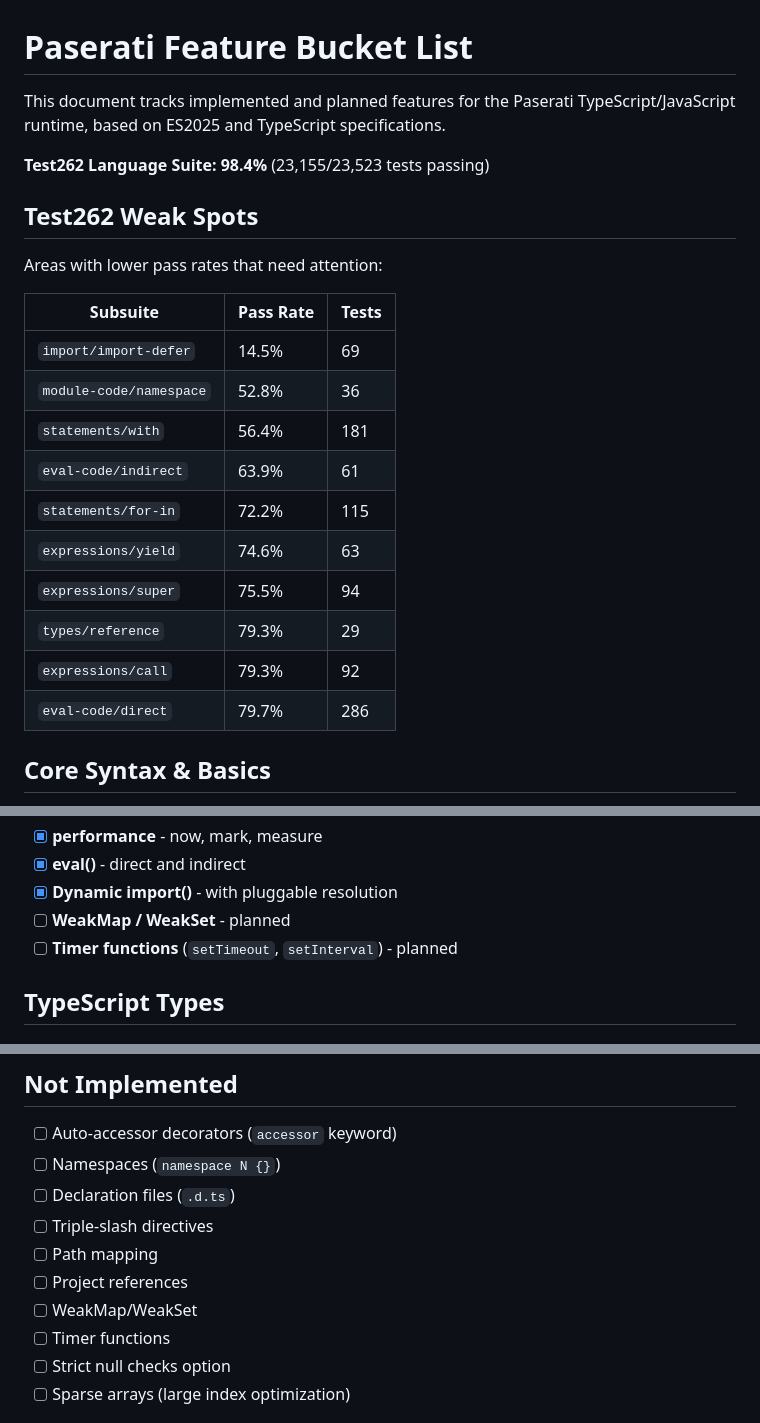
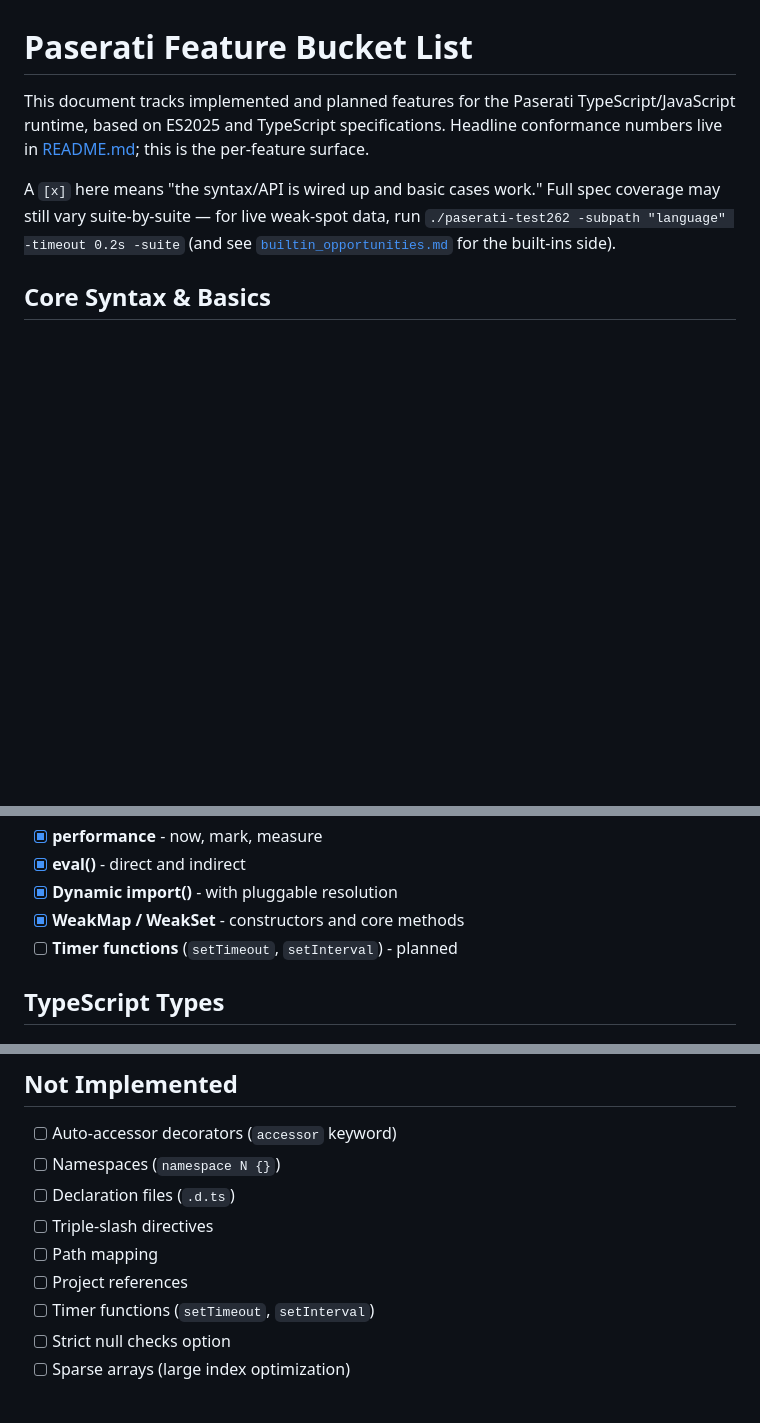
Before and after one commit to nooga/paserati, a Markdown page: docs/bucketlist.md, 3 parts joined by grey strips. GitHub-like rendering; blank space fills up the shorter version.

Commit message:
docs: refresh bucketlist — drop stale snapshots, mark WeakMap/WeakSet shipped
- Removed the per-subsuite Weak Spots table; it was a 2026-04 snapshot
  and goes stale with every Test262 SHA bump. Replaced with a one-line
  pointer to `paserati-test262 -suite` for live data.
- Removed the duplicate headline pass-rate number; README is the
  source of truth (refreshed yesterday to 98.3%).
- Added a one-line clarifier that `[x]` here means "API works for basic
  cases", not "full spec compliance" — covers the audit point
  that several built-ins have nuanced status under the checkboxes.
- WeakMap / WeakSet: now `[x]`. Verified runtime: `new WeakMap()` +
  `.set/.get` works; `new WeakSet()` + `.add/.has` works. Removed the
  duplicate `[ ] WeakMap/WeakSet` from the Not-Implemented summary.

Timers (setTimeout/setInterval) still unshipped — `setTimeout` repro
errors at parse — kept `[ ]`.

Co-Authored-By: Claude Opus 4.7 (1M context) <noreply@anthropic.com>

```diff
--- a/docs/bucketlist.md
+++ b/docs/bucketlist.md
@@ -1,25 +1,8 @@
 # Paserati Feature Bucket List
 
-This document tracks implemented and planned features for the Paserati TypeScript/JavaScript runtime, based on ES2025 and TypeScript specifications.
+This document tracks implemented and planned features for the Paserati TypeScript/JavaScript runtime, based on ES2025 and TypeScript specifications. Headline conformance numbers live in [README.md](../README.md); this is the per-feature surface.
 
-**Test262 Language Suite: 98.4%** (23,155/23,523 tests passing)
-
-## Test262 Weak Spots
-
-Areas with lower pass rates that need attention:
-
-| Subsuite | Pass Rate | Tests |
-|----------|-----------|-------|
-| `import/import-defer` | 14.5% | 69 |
-| `module-code/namespace` | 52.8% | 36 |
-| `statements/with` | 56.4% | 181 |
-| `eval-code/indirect` | 63.9% | 61 |
-| `statements/for-in` | 72.2% | 115 |
-| `expressions/yield` | 74.6% | 63 |
-| `expressions/super` | 75.5% | 94 |
-| `types/reference` | 79.3% | 29 |
-| `expressions/call` | 79.3% | 92 |
-| `eval-code/direct` | 79.7% | 286 |
+A `[x]` here means "the syntax/API is wired up and basic cases work." Full spec coverage may still vary suite-by-suite — for live weak-spot data, run `./paserati-test262 -subpath "language" -timeout 0.2s -suite` (and see [`builtin_opportunities.md`](builtin_opportunities.md) for the built-ins side).
 
 ## Core Syntax & Basics
 
@@ -127,7 +110,7 @@ Areas with lower pass rates that need attention:
 - [x] **performance** - now, mark, measure
 - [x] **eval()** - direct and indirect
 - [x] **Dynamic import()** - with pluggable resolution
-- [ ] **WeakMap / WeakSet** - planned
+- [x] **WeakMap / WeakSet** - constructors and core methods
 - [ ] **Timer functions** (`setTimeout`, `setInterval`) - planned
 
 ## TypeScript Types
@@ -194,8 +177,7 @@ Areas with lower pass rates that need attention:
 - [ ] Triple-slash directives
 - [ ] Path mapping
 - [ ] Project references
-- [ ] WeakMap/WeakSet
-- [ ] Timer functions
+- [ ] Timer functions (`setTimeout`, `setInterval`)
 - [ ] Strict null checks option
 - [ ] Sparse arrays (large index optimization)
 
```
